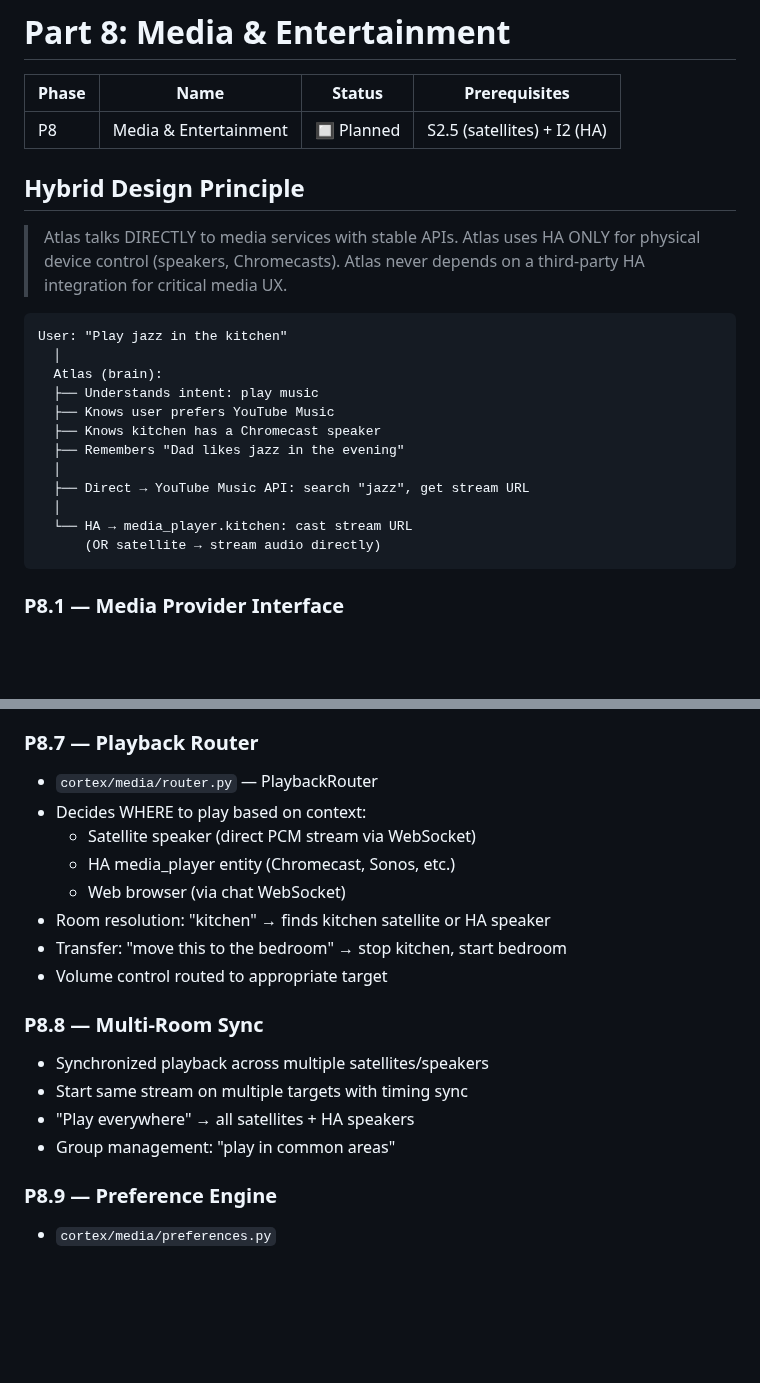
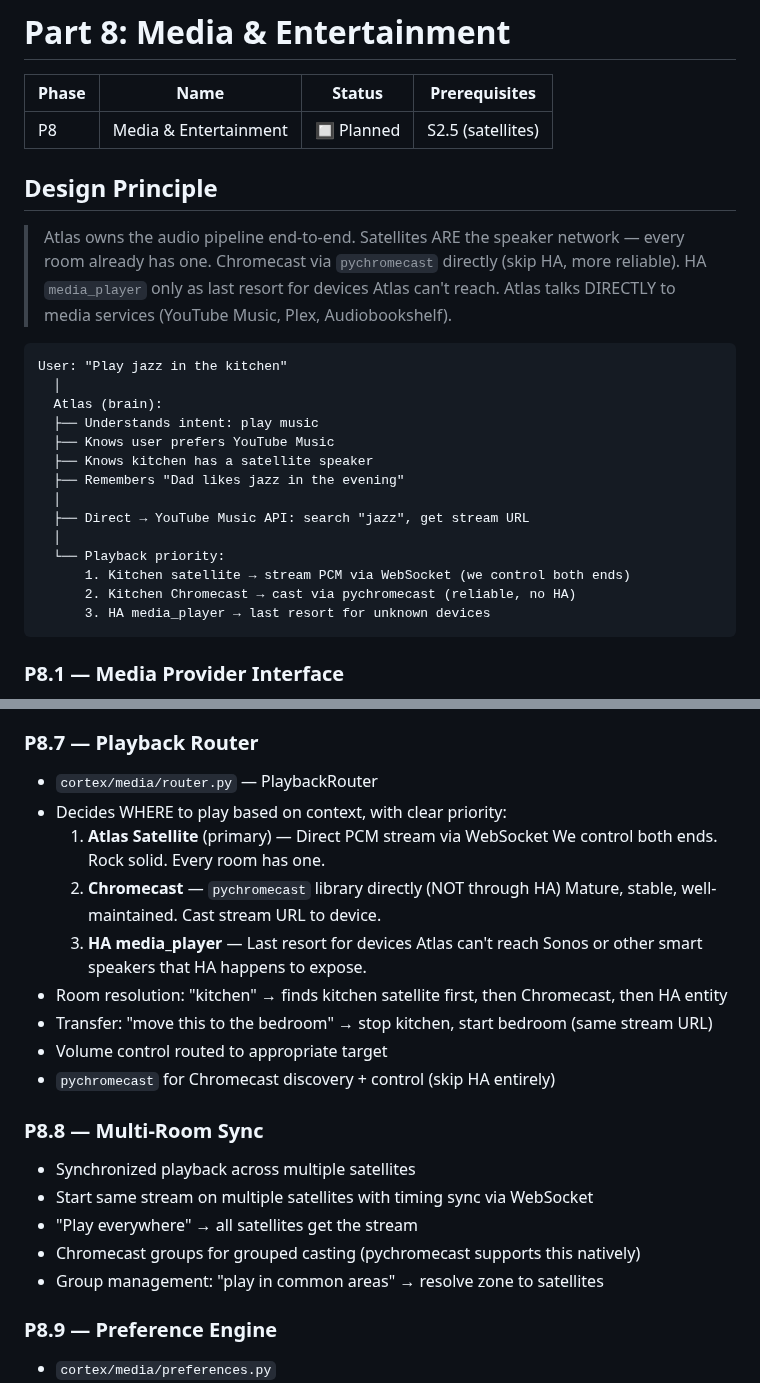
Before and after one commit to Betanu701/atlas-cortex, a Markdown page: docs/phases.md, 2 parts joined by grey strips. Drawn GitHub-style; blank space fills up the shorter version.

Commit message:
docs: Part 8 — satellites as primary speakers, pychromecast direct, HA last resort
Playback priority: satellite (PCM via WebSocket, we control both ends)
→ Chromecast (pychromecast, skip HA) → HA media_player (last resort).

Co-authored-by: Copilot <223556219+Copilot@users.noreply.github.com>

````diff
--- a/docs/phases.md
+++ b/docs/phases.md
@@ -1098,13 +1098,15 @@ hardware with mics and speakers, so Atlas IS the intercom.
 
 | Phase | Name | Status | Prerequisites |
 |-------|------|--------|---------------|
-| P8 | Media & Entertainment | 🔲 Planned | S2.5 (satellites) + I2 (HA) |
-
-## Hybrid Design Principle
-
-> Atlas talks DIRECTLY to media services with stable APIs.
-> Atlas uses HA ONLY for physical device control (speakers, Chromecasts).
-> Atlas never depends on a third-party HA integration for critical media UX.
+| P8 | Media & Entertainment | 🔲 Planned | S2.5 (satellites) |
+
+## Design Principle
+
+> Atlas owns the audio pipeline end-to-end.
+> Satellites ARE the speaker network — every room already has one.
+> Chromecast via `pychromecast` directly (skip HA, more reliable).
+> HA `media_player` only as last resort for devices Atlas can't reach.
+> Atlas talks DIRECTLY to media services (YouTube Music, Plex, Audiobookshelf).
 
 ```
 User: "Play jazz in the kitchen"
@@ -1112,13 +1114,15 @@ User: "Play jazz in the kitchen"
   Atlas (brain):
   ├── Understands intent: play music
   ├── Knows user prefers YouTube Music
-  ├── Knows kitchen has a Chromecast speaker
+  ├── Knows kitchen has a satellite speaker
   ├── Remembers "Dad likes jazz in the evening"
   │
   ├── Direct → YouTube Music API: search "jazz", get stream URL
   │
-  └── HA → media_player.kitchen: cast stream URL
-      (OR satellite → stream audio directly)
+  └── Playback priority:
+      1. Kitchen satellite → stream PCM via WebSocket (we control both ends)
+      2. Kitchen Chromecast → cast via pychromecast (reliable, no HA)
+      3. HA media_player → last resort for unknown devices
 ```
 
 ### P8.1 — Media Provider Interface
@@ -1171,19 +1175,24 @@ User: "Play jazz in the kitchen"
 
 ### P8.7 — Playback Router
 - `cortex/media/router.py` — PlaybackRouter
-- Decides WHERE to play based on context:
-  - Satellite speaker (direct PCM stream via WebSocket)
-  - HA media_player entity (Chromecast, Sonos, etc.)
-  - Web browser (via chat WebSocket)
-- Room resolution: "kitchen" → finds kitchen satellite or HA speaker
-- Transfer: "move this to the bedroom" → stop kitchen, start bedroom
+- Decides WHERE to play based on context, with clear priority:
+  1. **Atlas Satellite** (primary) — Direct PCM stream via WebSocket
+     We control both ends. Rock solid. Every room has one.
+  2. **Chromecast** — `pychromecast` library directly (NOT through HA)
+     Mature, stable, well-maintained. Cast stream URL to device.
+  3. **HA media_player** — Last resort for devices Atlas can't reach
+     Sonos or other smart speakers that HA happens to expose.
+- Room resolution: "kitchen" → finds kitchen satellite first, then Chromecast, then HA entity
+- Transfer: "move this to the bedroom" → stop kitchen, start bedroom (same stream URL)
 - Volume control routed to appropriate target
+- `pychromecast` for Chromecast discovery + control (skip HA entirely)
 
 ### P8.8 — Multi-Room Sync
-- Synchronized playback across multiple satellites/speakers
-- Start same stream on multiple targets with timing sync
-- "Play everywhere" → all satellites + HA speakers
-- Group management: "play in common areas"
+- Synchronized playback across multiple satellites
+- Start same stream on multiple satellites with timing sync via WebSocket
+- "Play everywhere" → all satellites get the stream
+- Chromecast groups for grouped casting (pychromecast supports this natively)
+- Group management: "play in common areas" → resolve zone to satellites
 
 ### P8.9 — Preference Engine
 - `cortex/media/preferences.py`
````
